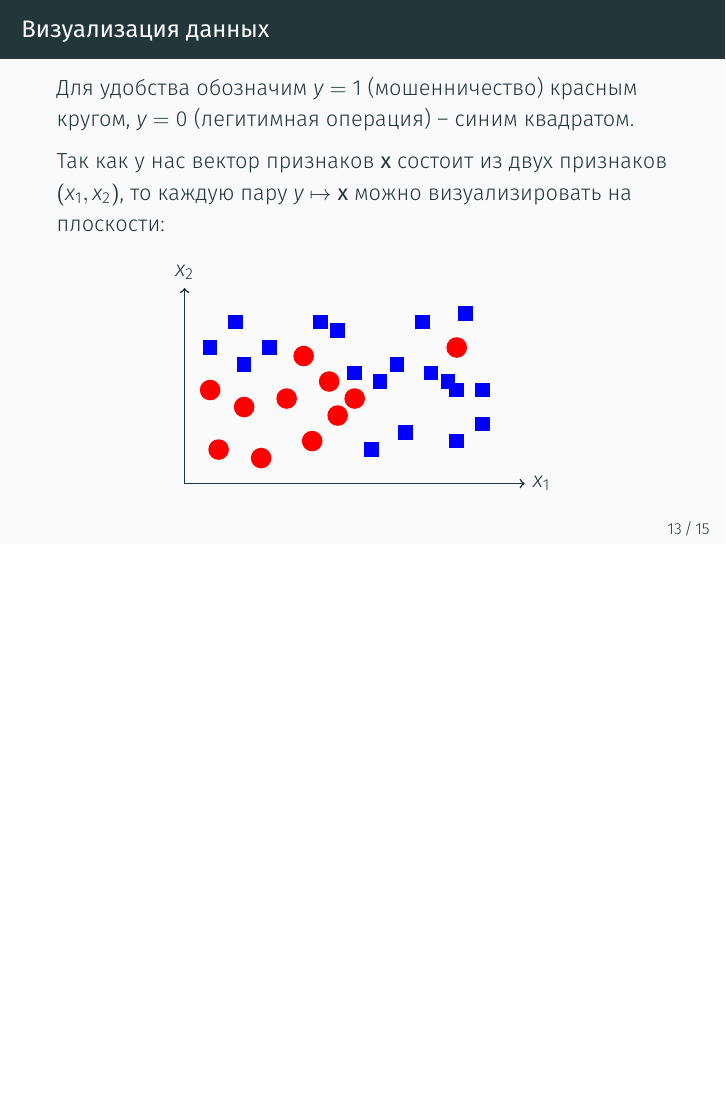
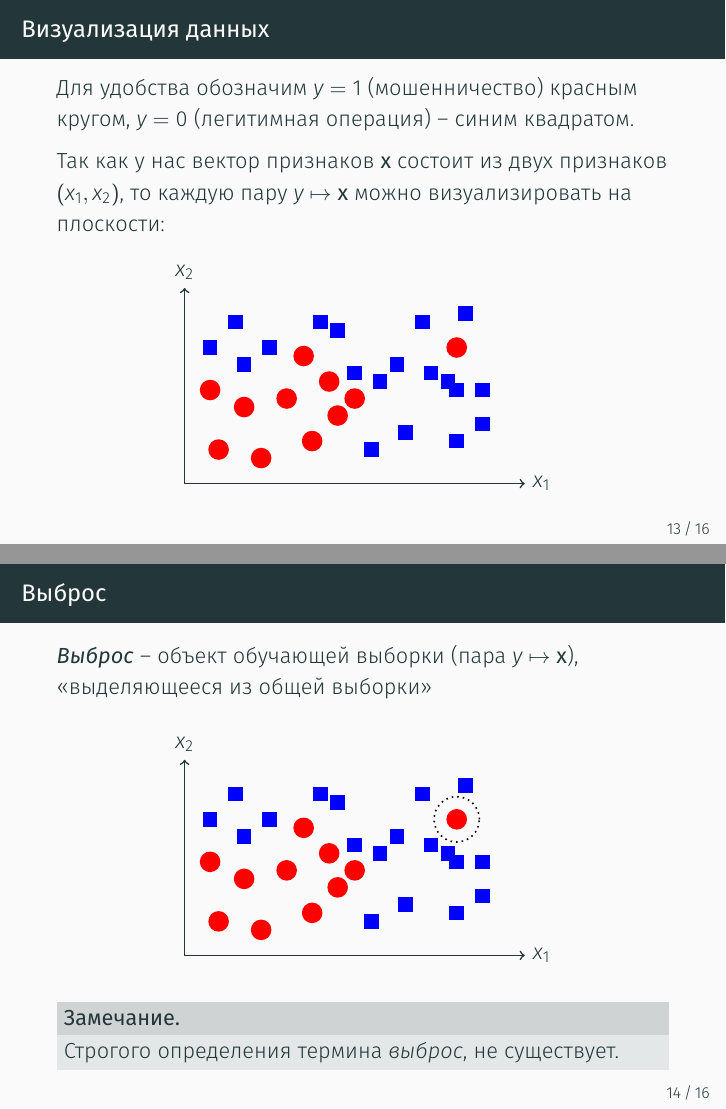
Before and after one commit to kib-courses/dsis, LaTeX slides (03_lecture/03_lecture.tex, which reads pic/desicion_tree_building/outlier.tikz.tex): page 16 of 20 before the commit and pages 16 and 17 of 21 after it, the two joined at a grey line, the shorter picture padded with empty space. Compiled offline with XeLaTeX.

Commit message:
выброс

```diff
--- a/03_lecture/03_lecture.tex
+++ b/03_lecture/03_lecture.tex
@@ -198,11 +198,29 @@
   то каждую пару
   $y \mapsto \bold x$
   можно визуализировать на плоскости:
-  	\begin{center}
+  \begin{center}
   	  \begin{tikzpicture}[scale=1.5]
   	  \input{./../pic/desicion_tree_building/1.tikz.tex}
   	  \end{tikzpicture}
-  	\end{center}
+  \end{center}
+  \end{frame}
+
+  \begin{frame}{Выброс}
+  \termdef{Выброс} -- объект обучающей выборки (пара $y \mapsto \bold x$),
+  <<выделяющееся из общей выборки>>
+  \begin{center}
+  	\begin{tikzpicture}[scale=1.5]
+  	\input{./../pic/desicion_tree_building/outlier.tikz.tex}
+  	\end{tikzpicture}
+  \end{center}
+
+
+
+
+  \begin{block}{Замечание.}
+  Строгого определения термина \term{выброс}, не существует.
+  \end{block}
+
   \end{frame}
 
   \section{Список материалов}
--- /dev/null
+++ b/pic/desicion_tree_building/outlier.tikz.tex
@@ -0,0 +1,4 @@
+\input{./../pic/desicion_tree_building/1.tikz.tex}
+
+\tikzstyle{outlier}=[circle,thick,draw=black,dotted,minimum size=8mm]
+\node [outlier]  at (3.2, 1.6) {};
```
